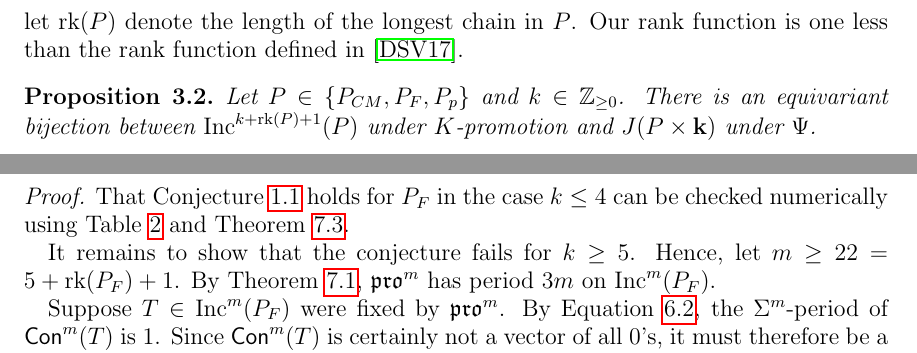
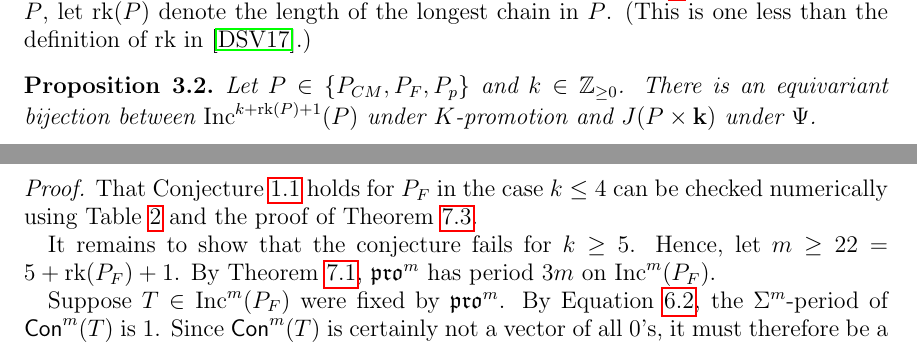
Before and after one commit to dogestoyevsky/ExceptionalPlanePartitions, a LaTeX paper (exceptionals4.tex): two parts of pages 7 and 22 of 25 before the commit and two parts of pages 6 and 22 of 25 after it, joined at a grey line, cut so that both start at the same text. Compiled offline with pdfLaTeX.

Commit message:
final small edits

```diff
--- a/exceptionals4.tex
+++ b/exceptionals4.tex
@@ -357,7 +357,7 @@ Let $\lambda$ be an order ideal in a minuscule poset, considered as an generaliz
 \caption{A representative increasing tableau $T \in \inc^{23}(P_F)$.}\label{fig:inctab}
 \end{figure}
 
-From the combinatorics of $K$-theoretic Schubert calculus one obtains a $K$-promotion operator $\pro^m$ on $\inc^m(\lambda)$ that directly extends M.-P.~Sch\"utzenberger's classical definition of promotion \cite{Schutzenberger:promotion}. We will define $\pro^m$ in Section~\ref{sec:interaction}. For a finite poset $P$, let $\rank(P)$ denote the length of the longest chain in $P$. Our rank function is one less than the rank function defined in \cite{Dilks.Striker.Vorland}.
+From the combinatorics of $K$-theoretic Schubert calculus one obtains a $K$-promotion operator $\pro^m$ on $\inc^m(\lambda)$ that directly extends M.-P.~Sch\"utzenberger's classical definition of promotion \cite{Schutzenberger:promotion}. We will define $\pro^m$ in Section~\ref{sec:interaction}. For a finite poset $P$, let $\rank(P)$ denote the length of the longest chain in $P$. (This is one less than the definition of $\rank$ in \cite{Dilks.Striker.Vorland}.)
 
 \begin{proposition}
 Let $P \in \{ P_{CM}, P_F, P_p \}$ and $k \in \mathbb{Z}_{\geq 0}$.
@@ -915,7 +915,7 @@ The verification for $P = P_{CM}$ is similarly straightforward. Before carrying
 Conjecture~\ref{conj:rush.shi} holds for $P_F$ only when $k \leq 4$.
 \end{theorem}
 \begin{proof}
-That Conjecture~\ref{conj:rush.shi} holds for $P_F$ in the case $k \leq 4$ can be checked numerically using Table~\ref{tab:E7} and Theorem~\ref{thm:mainresult}.
+That Conjecture~\ref{conj:rush.shi} holds for $P_F$ in the case $k \leq 4$ can be checked numerically using Table~\ref{tab:E7} and the proof of Theorem~\ref{thm:mainresult}.
 
 It remains to show that the conjecture fails for $k \geq 5$. Hence, let $m \geq 22 = 5 +  \rank(P_F) + 1$. By Theorem~\ref{thm:actualpdbound}, $\pro^m$ has period $3m$ on $\inc^m(P_F)$.
 
```
Also changed, not shown: exceptionals4.pdf, exceptionals4.tex (2 more changed lines), 4 other files.
